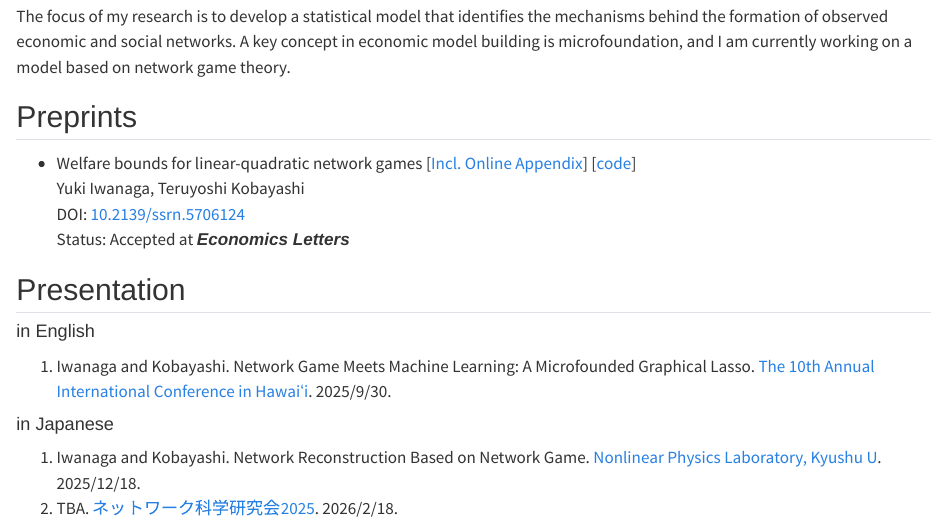
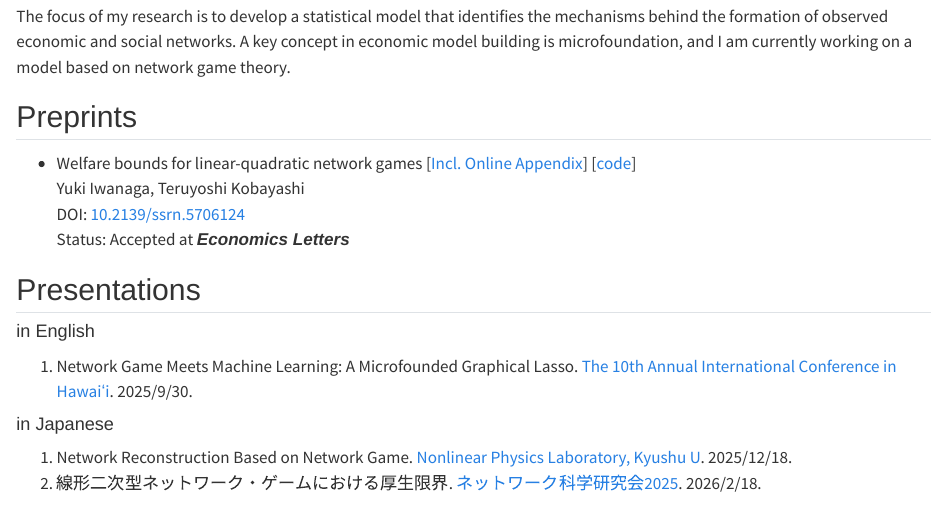
Before and after one commit to Nagayu71/nagayu71.github.io, a Quarto document (research.qmd): the page in a window 1100 px wide, from 240 px down. Rendered offline with R 4.5, knitr and Pandoc in place of Quarto, with nearby package versions.

Commit message:
update the information of presentations

```diff
--- a/research.qmd
+++ b/research.qmd
@@ -19,13 +19,13 @@ The focus of my research is to develop a statistical model that identifies the m
   DOI: [10.2139/ssrn.5706124](https://dx.doi.org/10.2139/ssrn.5706124)
   Status: Accepted at _**Economics Letters**_
 
-## Presentation
+## Presentations
 
 #### in English
 
-1. Iwanaga and Kobayashi. Network Game Meets Machine Learning: A Microfounded Graphical Lasso. [The 10th Annual International Conference in Hawaiʻi](https://www.econ.kobe-u.ac.jp/news/18216/). 2025/9/30.
+1. Network Game Meets Machine Learning: A Microfounded Graphical Lasso. [The 10th Annual International Conference in Hawaiʻi](https://www.econ.kobe-u.ac.jp/news/18216/). 2025/9/30.
 
 #### in Japanese
 
-1. Iwanaga and Kobayashi. Network Reconstruction Based on Network Game. [Nonlinear Physics Laboratory, Kyushu U](https://sites.google.com/view/nonlinear-kyushu-univ/). 2025/12/18.
-2. TBA. [ネットワーク科学研究会2025](https://www.network-science-seminar.com/top). 2026/2/18.
+1. Network Reconstruction Based on Network Game. [Nonlinear Physics Laboratory, Kyushu U](https://sites.google.com/view/nonlinear-kyushu-univ/). 2025/12/18.
+2. 線形二次型ネットワーク・ゲームにおける厚生限界. [ネットワーク科学研究会2025](https://www.network-science-seminar.com/activities/2025). 2026/2/18.
```
Also changed, not shown: docs/search.json, 2 other files.
